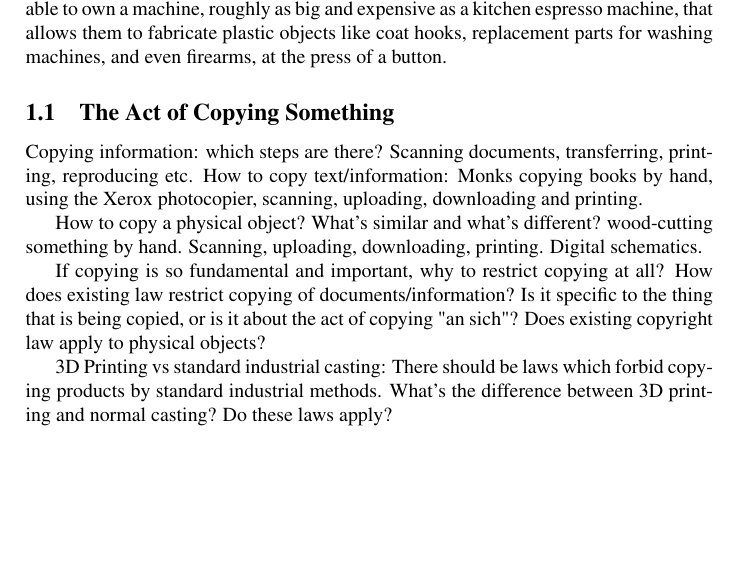
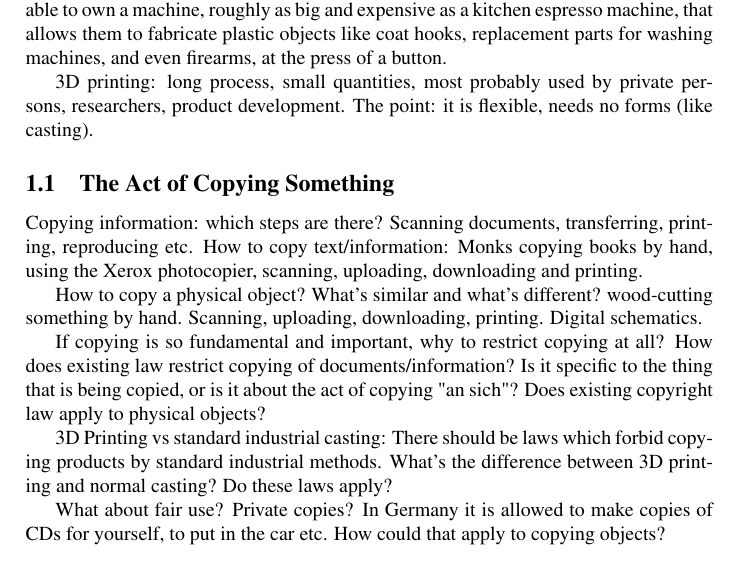
Before and after one commit to mklinik/law-in-cyberspace, a LaTeX problem sheet (assignment2/lic-group4-3d-printing-copyright.tex, which reads assignment2/background.tex): part of page 1 of 2, cut so that both start at the same text. Compiled offline with pdfLaTeX.

Commit message:
background: private copy

```diff
--- a/assignment2/background.tex
+++ b/assignment2/background.tex
@@ -13,6 +13,10 @@ persons will be able to own a machine, roughly as big and expensive as a
 kitchen espresso machine, that allows them to fabricate plastic objects like
 coat hooks, replacement parts for washing machines, and even firearms, at the
 press of a button.
+
+3D printing: long process, small quantities, most probably used by private
+persons, researchers, product development.  The point: it is flexible, needs no
+forms (like casting).
 
 \subsection{The Act of Copying Something}
 
@@ -33,3 +37,7 @@ specific to the thing that is being copied, or is it about the act of copying
 3D Printing vs standard industrial casting: There should be laws which forbid
 copying products by standard industrial methods.  What's the difference between
 3D printing and normal casting?  Do these laws apply?
+
+What about fair use?  Private copies?  In Germany it is allowed to make copies
+of CDs for yourself, to put in the car etc.  How could that apply to copying
+objects?
```
